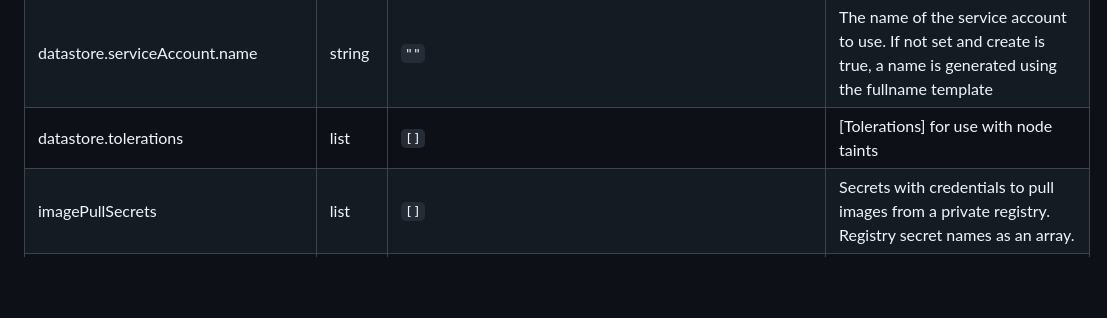
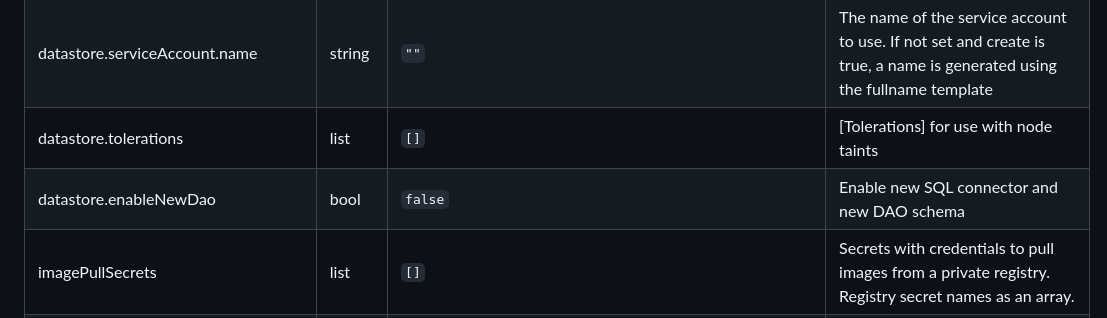
Before and after one commit to Rookout/helm-charts, a Markdown page: charts/rookout-hybrid/README.md, the part around the change. GitHub-like rendering; blank space fills up the shorter version.

```diff
--- a/charts/rookout-hybrid/README.md
+++ b/charts/rookout-hybrid/README.md
@@ -125,6 +125,7 @@ helm upgrade --install rookout rookout/rookout-hybrid \
 | datastore.serviceAccount.create | bool | `true` | Specifies whether a service account should be created |
 | datastore.serviceAccount.name | string | `""` | The name of the service account to use. If not set and create is true, a name is generated using the fullname template |
 | datastore.tolerations | list | `[]` | [Tolerations] for use with node taints |
+| datastore.enableNewDao | bool | `false` | Enable new SQL connector and new DAO schema
 | imagePullSecrets | list | `[]` | Secrets with credentials to pull images from a private registry. Registry secret names as an array. |
 | rookout.controllerTLSSecretName | string | `""` | Rookout's controller TLS secert used when rookout.serverMode: "TLS" The components expect to find "tls.key" and "tls.crt" keys in the secert |
 | rookout.datastoreTLSSecretName | string | `""` | Rookout's datastore TLS secert used when rookout.serverMode: "TLS" The components expect to find "tls.key" and "tls.crt" keys in the secert |
```
